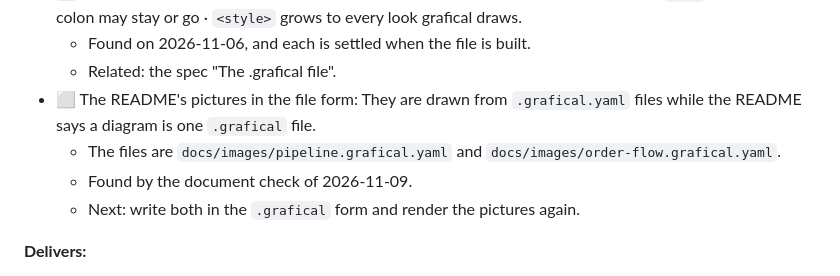
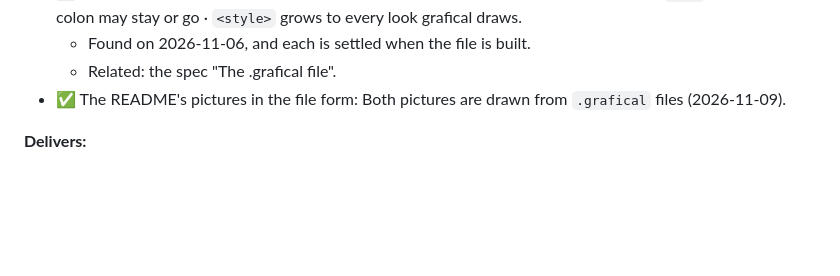
Before and after one commit to jinhuang712/grafical, a Markdown page: plan/ROADMAP.md, the part around one of its changes. Drawn GitHub-style; blank space fills up the shorter version.

```diff
--- a/plan/ROADMAP.md
+++ b/plan/ROADMAP.md
@@ -391,10 +391,7 @@ A diagram is objects with types and styles, in a form of its own, before the fir
 - ⬜ Small points of the file: A diagram's optional type needs a name apart from a node's `type` · an attribute's colon may stay or go · `<style>` grows to every look grafical draws.
   - Found on 2026-11-06, and each is settled when the file is built.
   - Related: the spec "The .grafical file".
-- ⬜ The README's pictures in the file form: They are drawn from `.grafical.yaml` files while the README says a diagram is one `.grafical` file.
-  - The files are `docs/images/pipeline.grafical.yaml` and `docs/images/order-flow.grafical.yaml`.
-  - Found by the document check of 2026-11-09.
-  - Next: write both in the `.grafical` form and render the pictures again.
+- ✅ The README's pictures in the file form: Both pictures are drawn from `.grafical` files (2026-11-09).
 
 **Delivers:**
 
```
Also changed, not shown: other parts of plan/ROADMAP.md (+1 -1 lines), README.md (+1 -1 lines), features/F6-output.md (+1 -1 lines), docs/images/order-flow-after.png, docs/images/order-flow-before.png, docs/images/pipeline.png, 4 other files.
